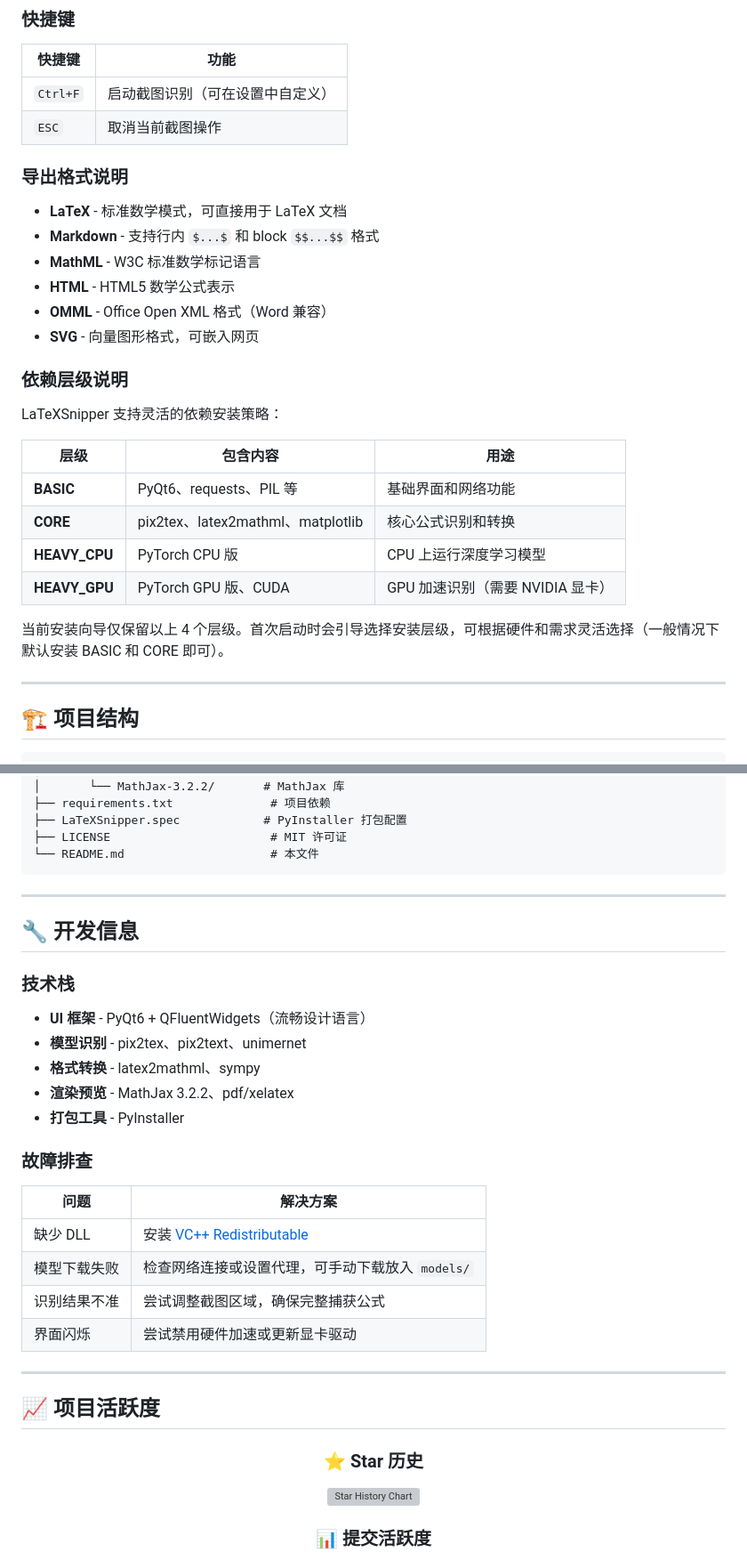
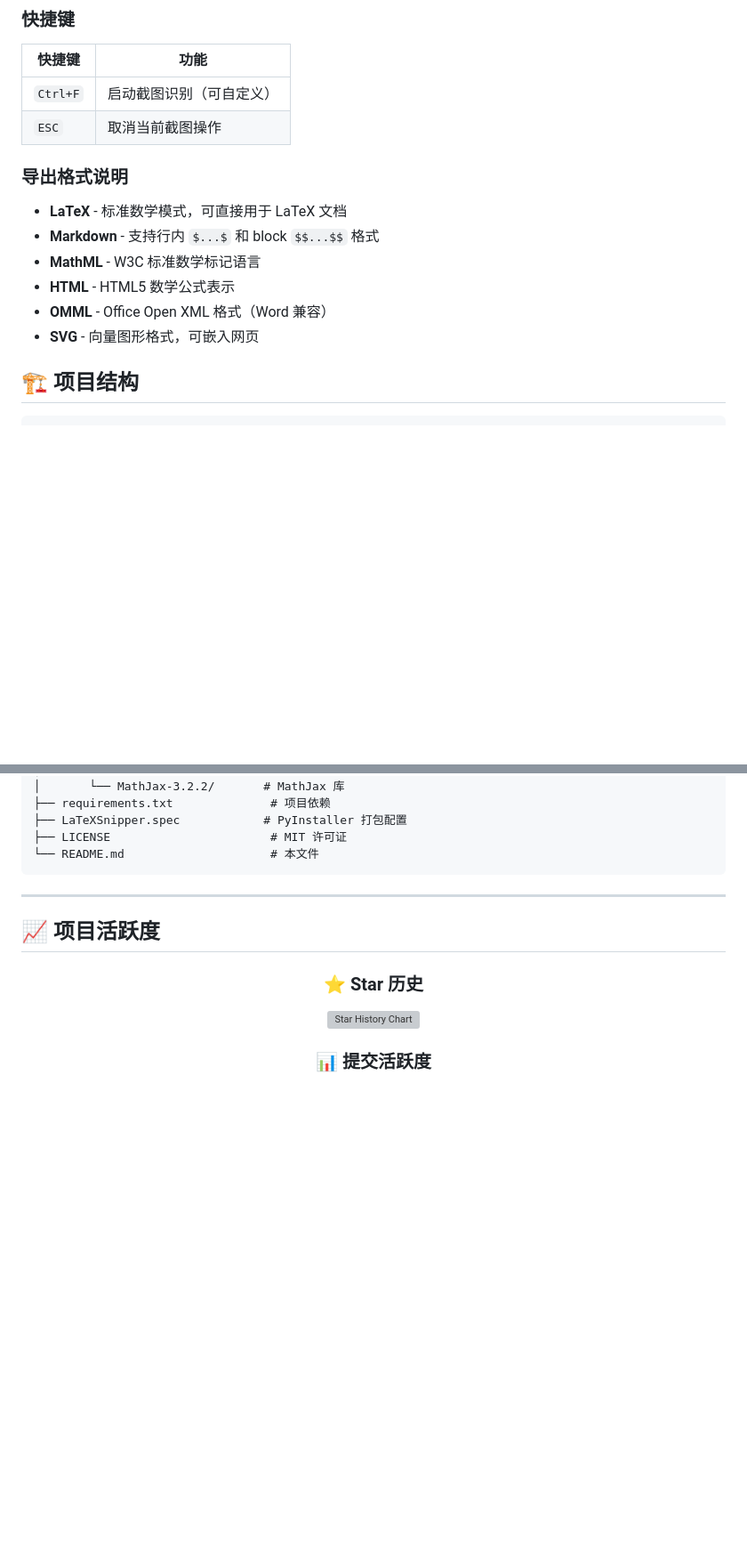
Before and after one commit to SakuraMathcraft/LaTeXSnipper, a Markdown page: readme.md, 2 parts joined by grey strips. Shown at 89% size. Drawn GitHub-style; blank space fills up the shorter version; grey boxes are pictures that could not be loaded.

Commit message:
Update readme.md
Signed-off-by: MathCraft <85953454+SakuraMathcraft@users.noreply.github.com>

````diff
--- a/readme.md
+++ b/readme.md
@@ -133,7 +133,7 @@ python src/main.py
 
 | 快捷键 | 功能 |
 |--------|------|
-| `Ctrl+F` | 启动截图识别（可在设置中自定义） |
+| `Ctrl+F` | 启动截图识别（可自定义） |
 | `ESC` | 取消当前截图操作 |
 
 ### 导出格式说明
@@ -144,21 +144,6 @@ python src/main.py
 - **HTML** - HTML5 数学公式表示
 - **OMML** - Office Open XML 格式（Word 兼容）
 - **SVG** - 向量图形格式，可嵌入网页
-
-### 依赖层级说明
-
-LaTeXSnipper 支持灵活的依赖安装策略：
-
-| 层级 | 包含内容 | 用途 |
-|-----|--------|------|
-| **BASIC** | PyQt6、requests、PIL 等 | 基础界面和网络功能 |
-| **CORE** | pix2tex、latex2mathml、matplotlib | 核心公式识别和转换 |
-| **HEAVY_CPU** | PyTorch CPU 版 | CPU 上运行深度学习模型 |
-| **HEAVY_GPU** | PyTorch GPU 版、CUDA | GPU 加速识别（需要 NVIDIA 显卡） |
-
-当前安装向导仅保留以上 4 个层级。首次启动时会引导选择安装层级，可根据硬件和需求灵活选择（一般情况下默认安装 BASIC 和 CORE 即可）。
-
----
 
 ## 🏗️ 项目结构
 
@@ -187,27 +172,6 @@ LaTeXSnipper/
 ├── LICENSE                       # MIT 许可证
 └── README.md                     # 本文件
 ```
-
----
-
-## 🔧 开发信息
-
-### 技术栈
-
-- **UI 框架** - PyQt6 + QFluentWidgets（流畅设计语言）
-- **模型识别** - pix2tex、pix2text、unimernet
-- **格式转换** - latex2mathml、sympy
-- **渲染预览** - MathJax 3.2.2、pdf/xelatex
-- **打包工具** - PyInstaller
-
-### 故障排查
-
-| 问题 | 解决方案 |
-|-----|--------|
-| 缺少 DLL | 安装 [VC++ Redistributable](https://aka.ms/vs/17/release/vc_redist.x64.exe) |
-| 模型下载失败 | 检查网络连接或设置代理，可手动下载放入 `models/` |
-| 识别结果不准 | 尝试调整截图区域，确保完整捕获公式 |
-| 界面闪烁 | 尝试禁用硬件加速或更新显卡驱动 |
 
 ---
 
````
